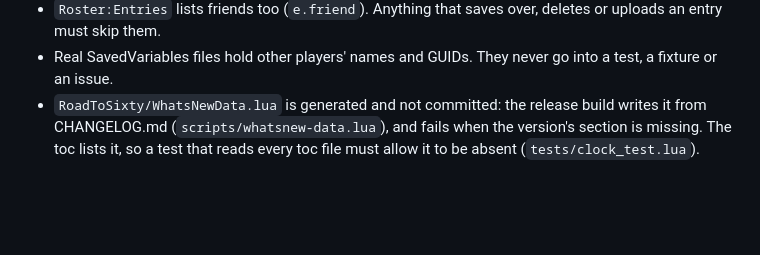
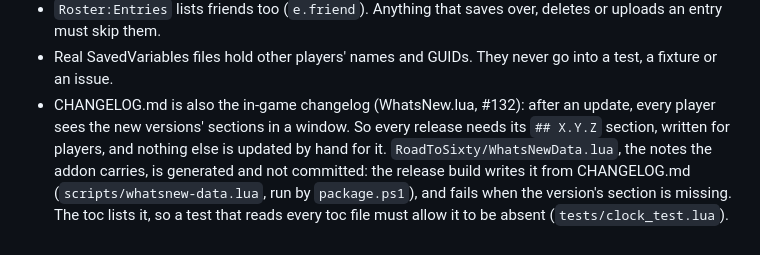
Before and after one commit to Jordanburch101/road-to-sixty, a Markdown page: apps/addon/AGENTS.md, the part around the change. Drawn GitHub-style; blank space fills up the shorter version.

```diff
--- a/apps/addon/AGENTS.md
+++ b/apps/addon/AGENTS.md
@@ -92,8 +92,13 @@ bun run test              # every test under LuaJIT, and under Lua 5.1 if instal
   over, deletes or uploads an entry must skip them.
 - Real SavedVariables files hold other players' names and GUIDs. They never
   go into a test, a fixture or an issue.
-- `RoadToSixty/WhatsNewData.lua` is generated and not committed: the
-  release build writes it from CHANGELOG.md (`scripts/whatsnew-data.lua`),
-  and fails when the version's section is missing. The toc lists it, so
-  a test that reads every toc file must allow it to be absent
+- CHANGELOG.md is also the in-game changelog (WhatsNew.lua, #132): after
+  an update, every player sees the new versions' sections in a window. So
+  every release needs its `## X.Y.Z` section, written for players, and
+  nothing else is updated by hand for it.
+  `RoadToSixty/WhatsNewData.lua`, the notes the addon carries, is
+  generated and not committed: the release build writes it from
+  CHANGELOG.md (`scripts/whatsnew-data.lua`, run by `package.ps1`), and
+  fails when the version's section is missing. The toc lists it, so a
+  test that reads every toc file must allow it to be absent
   (`tests/clock_test.lua`).
```
Also changed, not shown: CLAUDE.md (+11 -4 lines).
